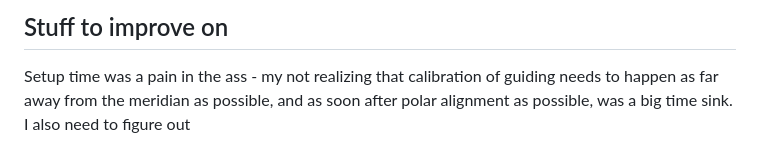
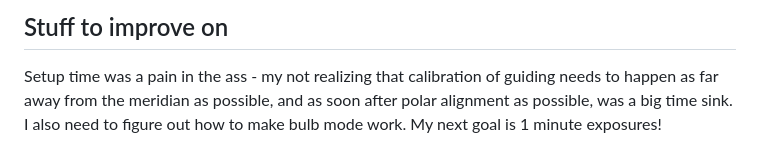
Before and after one commit to galbacarys/gabethebando-dot-cc, a Markdown page: posts/astro-5-9-notes.md, the part around the change. Rendered like a GitHub page.

Commit message:
oops I accidentally a sentence

```diff
--- a/posts/astro-5-9-notes.md
+++ b/posts/astro-5-9-notes.md
@@ -68,4 +68,5 @@ easy solution, but I don't know what to do next to fix it.
 
 Setup time was a pain in the ass - my not realizing that calibration of guiding
 needs to happen as far away from the meridian as possible, and as soon after
-polar alignment as possible, was a big time sink. I also need to figure out
+polar alignment as possible, was a big time sink. I also need to figure out how
+to make bulb mode work. My next goal is 1 minute exposures!
```
